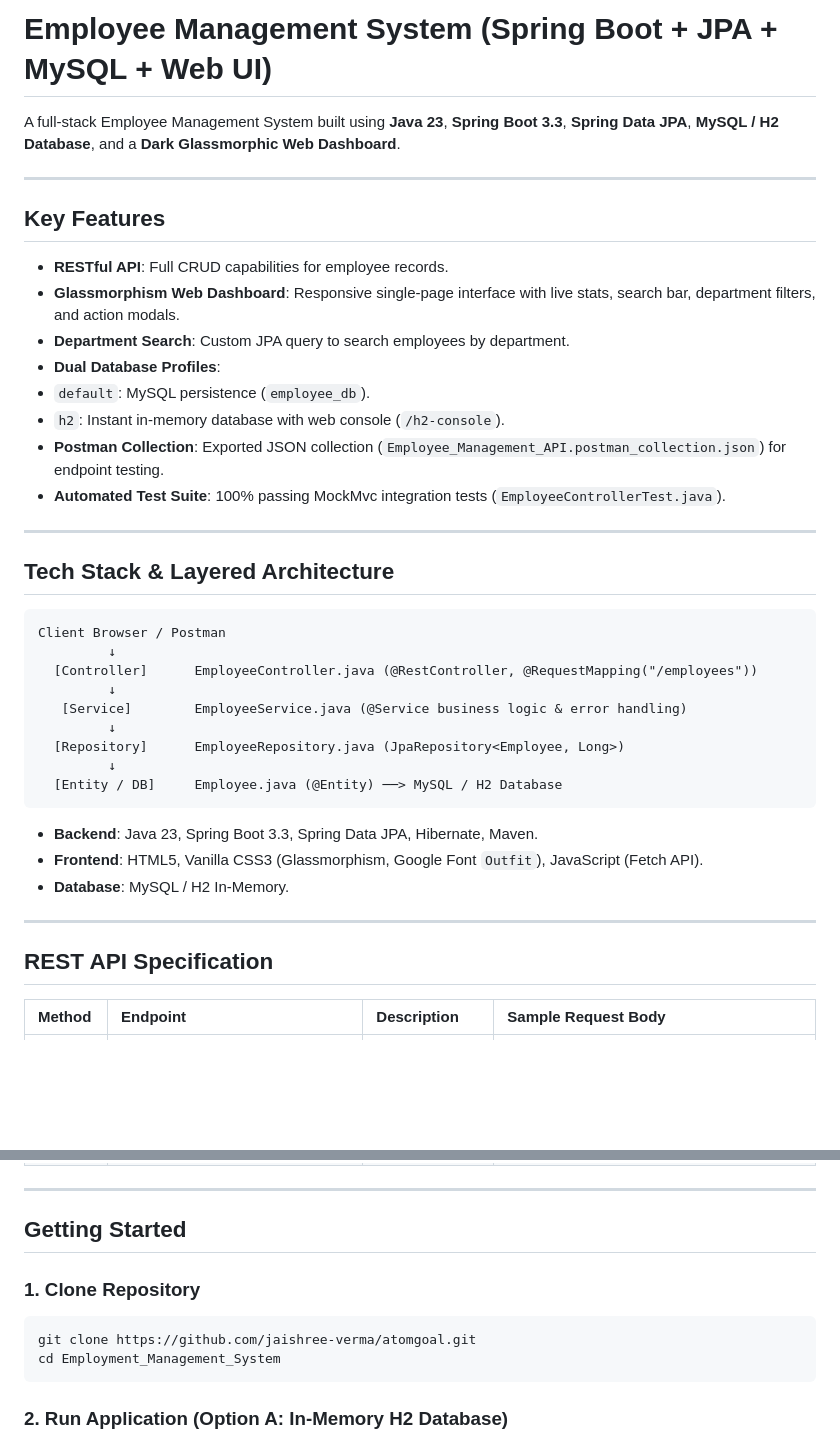
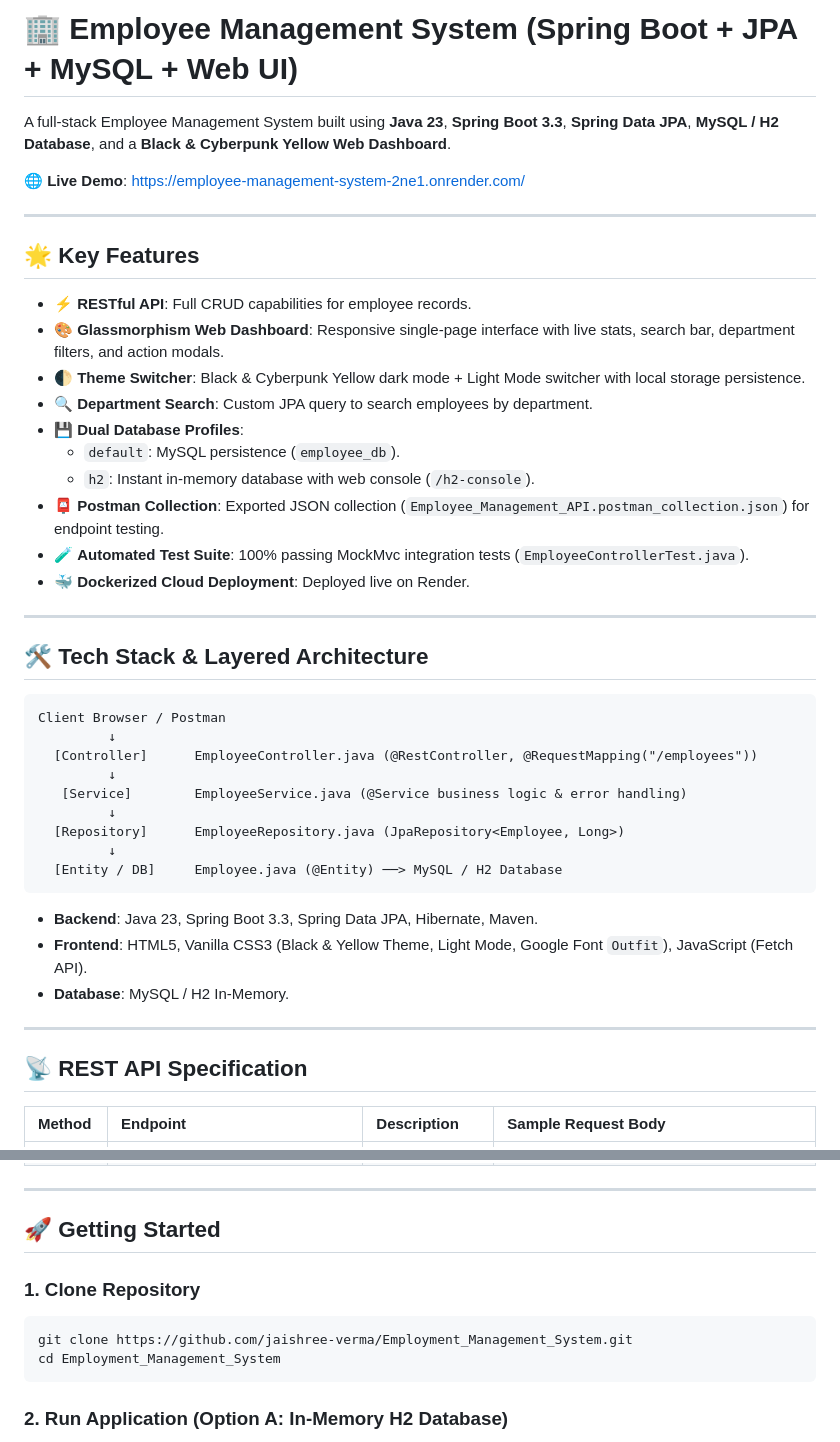
Before and after one commit to jaishree-verma/Employment_Management_System, a Markdown page: README.md, 2 parts joined by grey strips. Rendered like a GitHub page; blank space fills up the shorter version.

Commit message:
Add live production Render URL to README.md

````diff
--- a/README.md
+++ b/README.md
@@ -1,23 +1,27 @@
-# Employee Management System (Spring Boot + JPA + MySQL + Web UI)
+# 🏢 Employee Management System (Spring Boot + JPA + MySQL + Web UI)
 
-A full-stack Employee Management System built using **Java 23**, **Spring Boot 3.3**, **Spring Data JPA**, **MySQL / H2 Database**, and a **Dark Glassmorphic Web Dashboard**.
+A full-stack Employee Management System built using **Java 23**, **Spring Boot 3.3**, **Spring Data JPA**, **MySQL / H2 Database**, and a **Black & Cyberpunk Yellow Web Dashboard**.
+
+🌐 **Live Demo**: [https://employee-management-system-2ne1.onrender.com/](https://employee-management-system-2ne1.onrender.com/)
 
 ---
 
-## Key Features
+## 🌟 Key Features
 
--  **RESTful API**: Full CRUD capabilities for employee records.
--  **Glassmorphism Web Dashboard**: Responsive single-page interface with live stats, search bar, department filters, and action modals.
--  **Department Search**: Custom JPA query to search employees by department.
--  **Dual Database Profiles**:
+- ⚡ **RESTful API**: Full CRUD capabilities for employee records.
+- 🎨 **Glassmorphism Web Dashboard**: Responsive single-page interface with live stats, search bar, department filters, and action modals.
+- 🌓 **Theme Switcher**: Black & Cyberpunk Yellow dark mode + Light Mode switcher with local storage persistence.
+- 🔍 **Department Search**: Custom JPA query to search employees by department.
+- 💾 **Dual Database Profiles**:
   - `default`: MySQL persistence (`employee_db`).
   - `h2`: Instant in-memory database with web console (`/h2-console`).
--  **Postman Collection**: Exported JSON collection (`Employee_Management_API.postman_collection.json`) for endpoint testing.
--  **Automated Test Suite**: 100% passing MockMvc integration tests (`EmployeeControllerTest.java`).
+- 📮 **Postman Collection**: Exported JSON collection (`Employee_Management_API.postman_collection.json`) for endpoint testing.
+- 🧪 **Automated Test Suite**: 100% passing MockMvc integration tests (`EmployeeControllerTest.java`).
+- 🐳 **Dockerized Cloud Deployment**: Deployed live on Render.
 
 ---
 
-##  Tech Stack & Layered Architecture
+## 🛠️ Tech Stack & Layered Architecture
 
 ```
 Client Browser / Postman
@@ -32,12 +36,12 @@ Client Browser / Postman
 ```
 
 - **Backend**: Java 23, Spring Boot 3.3, Spring Data JPA, Hibernate, Maven.
-- **Frontend**: HTML5, Vanilla CSS3 (Glassmorphism, Google Font `Outfit`), JavaScript (Fetch API).
+- **Frontend**: HTML5, Vanilla CSS3 (Black & Yellow Theme, Light Mode, Google Font `Outfit`), JavaScript (Fetch API).
 - **Database**: MySQL / H2 In-Memory.
 
 ---
 
-## REST API Specification
+## 📡 REST API Specification
 
 | Method | Endpoint | Description | Sample Request Body |
 | :--- | :--- | :--- | :--- |
@@ -50,11 +54,11 @@ Client Browser / Postman
 
 ---
 
-##  Getting Started
+## 🚀 Getting Started
 
 ### 1. Clone Repository
 ```bash
-git clone https://github.com/jaishree-verma/atomgoal.git
+git clone https://github.com/jaishree-verma/Employment_Management_System.git
 cd Employment_Management_System
 ```
 
````
Also changed, not shown: other parts of README.md (+1 -1 lines).
